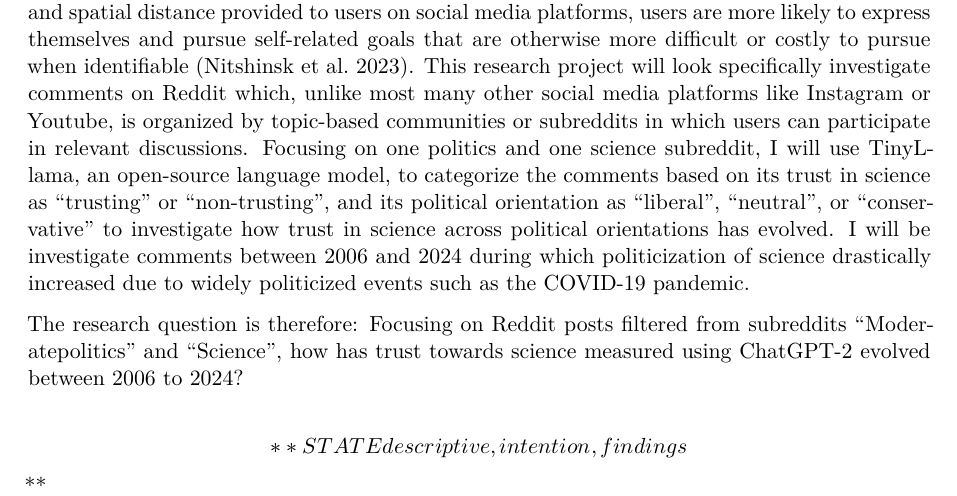
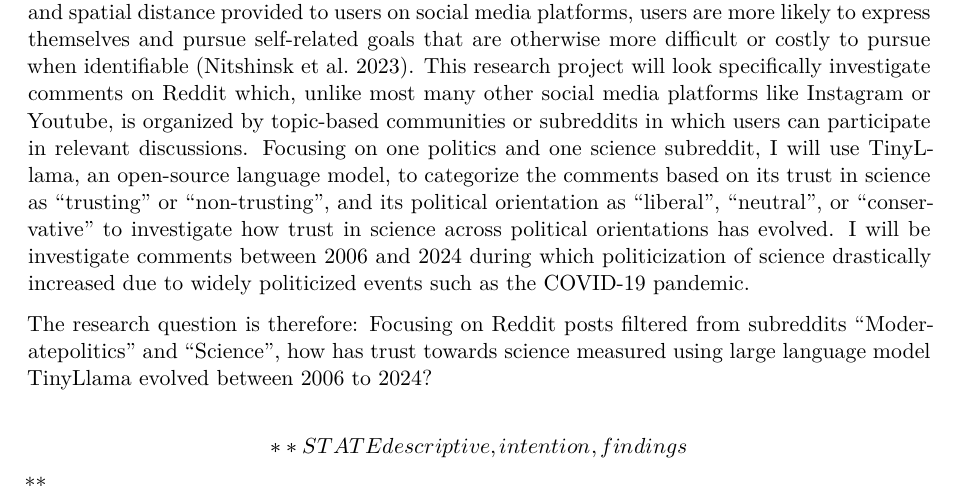
Before and after one commit to april-zheng-canada/gov51-final-project, a Quarto document (Gov51-Final-Project.qmd): part of page 1 of 8, cut so that both start at the same text. Rendered offline with R 4.5, knitr and Pandoc in place of Quarto, then LaTeX, with nearby package versions; some code elsewhere in the file could not run offline.

Commit message:
update RQ to change Chatgpt2 --> llama

```diff
--- a/Gov51-Final-Project.qmd
+++ b/Gov51-Final-Project.qmd
@@ -14,7 +14,7 @@ For more than 50 years, Americans of all political ideologies have placed high t
 
 The motivating paper for this research project Milkoreit and Smith 2024 investigated how trust in science by political orientation has evolved from 1972 to 2022. The researchers tracked trust in institutions of science through longitudinal, cross-sectional survey data from the General Social Survey, and data from the Pew Research Center's American Trends Panel to track confidence across different social groups from scientists to elected officials. This research project aims to expand on this work by investigating trust in science through social media forums. Surveys are often limited by non-sampling errors such as social desirability bias where survey respondents tend to respond to conform to social expectations. Due to the anonymous nature and spatial distance provided to users on social media platforms, users are more likely to express themselves and pursue self-related goals that are otherwise more difficult or costly to pursue when identifiable (Nitshinsk et al. 2023). This research project will look specifically investigate comments on Reddit which, unlike most many other social media platforms like Instagram or Youtube, is organized by topic-based communities or subreddits in which users can participate in relevant discussions. Focusing on one politics and one science subreddit, I will use TinyLlama, an open-source language model, to categorize the comments based on its trust in science as "trusting" or "non-trusting", and its political orientation as "liberal", "neutral", or "conservative" to investigate how trust in science across political orientations has evolved. I will be investigate comments between 2006 and 2024 during which politicization of science drastically increased due to widely politicized events such as the COVID-19 pandemic.
 
-The research question is therefore: Focusing on Reddit posts filtered from subreddits “Moderatepolitics” and “Science”, how has trust towards science measured using ChatGPT-2 evolved between 2006 to 2024?
+The research question is therefore: Focusing on Reddit posts filtered from subreddits “Moderatepolitics” and “Science”, how has trust towards science measured using large language model TinyLlama evolved between 2006 to 2024?
 
 \[**STATE descriptive, intention, findings\]**
 
```
